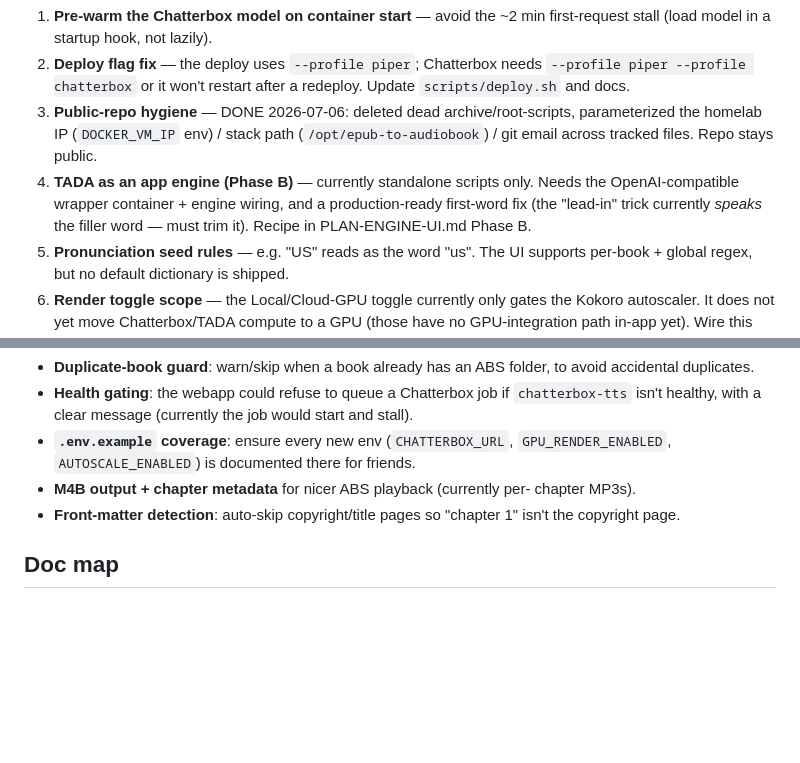
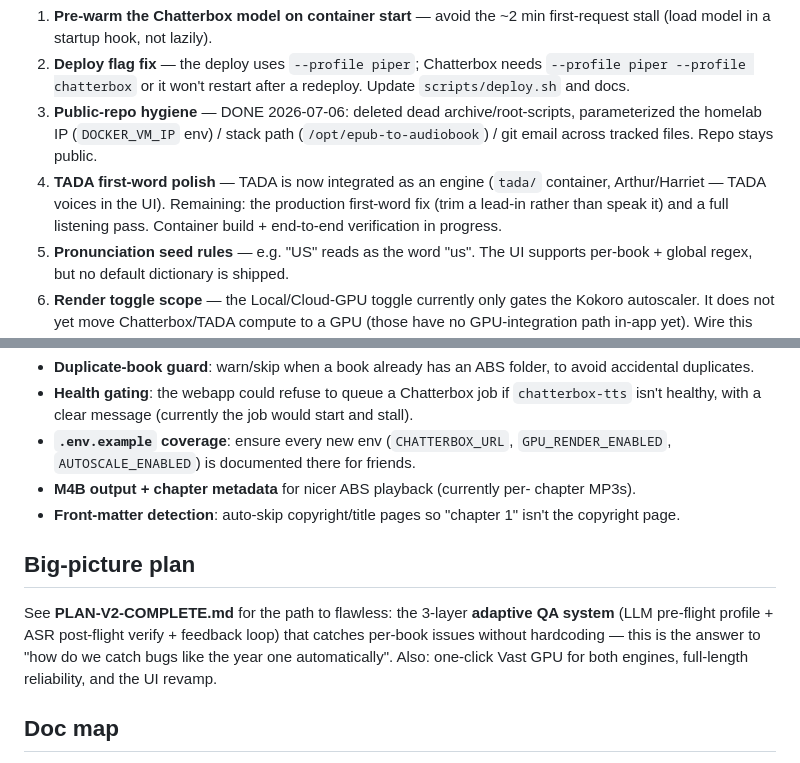
Before and after one commit to adinkraasante/epub-to-audiobook, a Markdown page: STATUS.md, 2 parts joined by grey strips. Drawn GitHub-style; blank space fills up the shorter version.

Commit message:
docs(status): TADA integrated; point to PLAN-V2-COMPLETE adaptive QA plan
Co-Authored-By: Claude Fable 5 <noreply@anthropic.com>

```diff
--- a/STATUS.md
+++ b/STATUS.md
@@ -59,10 +59,10 @@ Priority order:
 3. **Public-repo hygiene** — DONE 2026-07-06: deleted dead archive/root-scripts,
    parameterized the homelab IP (`DOCKER_VM_IP` env) / stack path
    (`/opt/epub-to-audiobook`) / git email across tracked files. Repo stays public.
-4. **TADA as an app engine (Phase B)** — currently standalone scripts only.
-   Needs the OpenAI-compatible wrapper container + engine wiring, and a
-   production-ready first-word fix (the "lead-in" trick currently *speaks* the
-   filler word — must trim it). Recipe in PLAN-ENGINE-UI.md Phase B.
+4. **TADA first-word polish** — TADA is now integrated as an engine
+   (`tada/` container, Arthur/Harriet — TADA voices in the UI). Remaining: the
+   production first-word fix (trim a lead-in rather than speak it) and a full
+   listening pass. Container build + end-to-end verification in progress.
 5. **Pronunciation seed rules** — e.g. "US" reads as the word "us". The UI
    supports per-book + global regex, but no default dictionary is shipped.
 6. **Render toggle scope** — the Local/Cloud-GPU toggle currently only gates
@@ -87,6 +87,14 @@ Priority order:
 - **Front-matter detection**: auto-skip copyright/title pages so "chapter 1"
   isn't the copyright page.
 
+## Big-picture plan
+
+See **PLAN-V2-COMPLETE.md** for the path to flawless: the 3-layer **adaptive
+QA system** (LLM pre-flight profile + ASR post-flight verify + feedback loop)
+that catches per-book issues without hardcoding — this is the answer to
+"how do we catch bugs like the year one automatically". Also: one-click Vast
+GPU for both engines, full-length reliability, and the UI revamp.
+
 ## Doc map
 
 README.md (setup/sharing) · PREPROCESSING.md (text pipeline) ·
```
